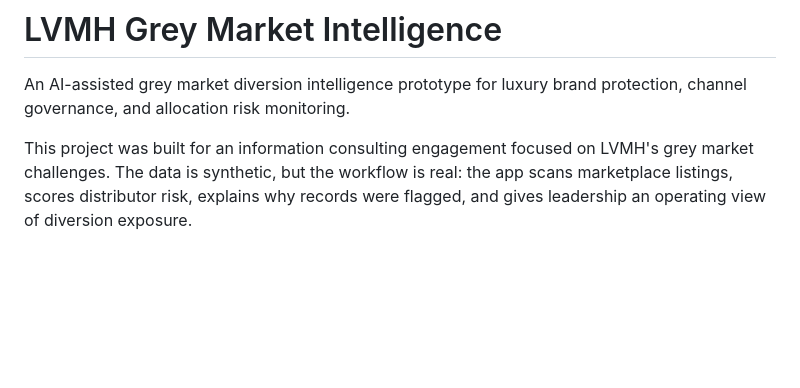
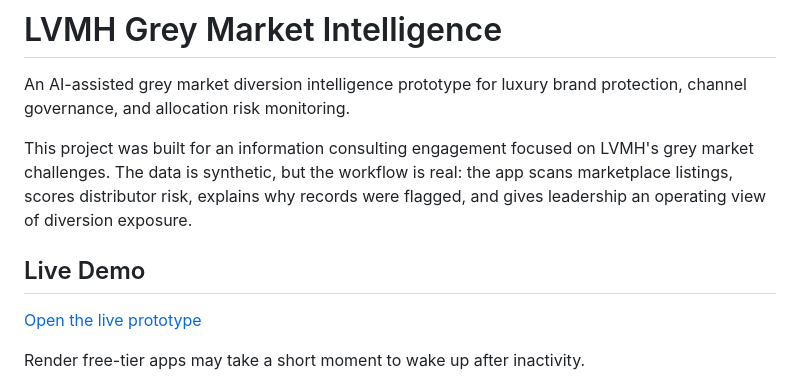
Before and after one commit to tejas-jaggi/lvmh-grey-market-intelligence, a Markdown page: README.md, the part around the change. Drawn GitHub-style; blank space fills up the shorter version.

Commit message:
Add live demo link and portfolio kit

```diff
--- a/README.md
+++ b/README.md
@@ -3,6 +3,12 @@
 An AI-assisted grey market diversion intelligence prototype for luxury brand protection, channel governance, and allocation risk monitoring.
 
 This project was built for an information consulting engagement focused on LVMH's grey market challenges. The data is synthetic, but the workflow is real: the app scans marketplace listings, scores distributor risk, explains why records were flagged, and gives leadership an operating view of diversion exposure.
+
+## Live Demo
+
+[Open the live prototype](https://lvmh-grey-market-intelligence.onrender.com)
+
+Render free-tier apps may take a short moment to wake up after inactivity.
 
 ![Dashboard scan view](docs/assets/screenshots/dashboard-scan.png)
 
```
Also changed, not shown: docs/PORTFOLIO_KIT.md (added, +79 -0 lines).
